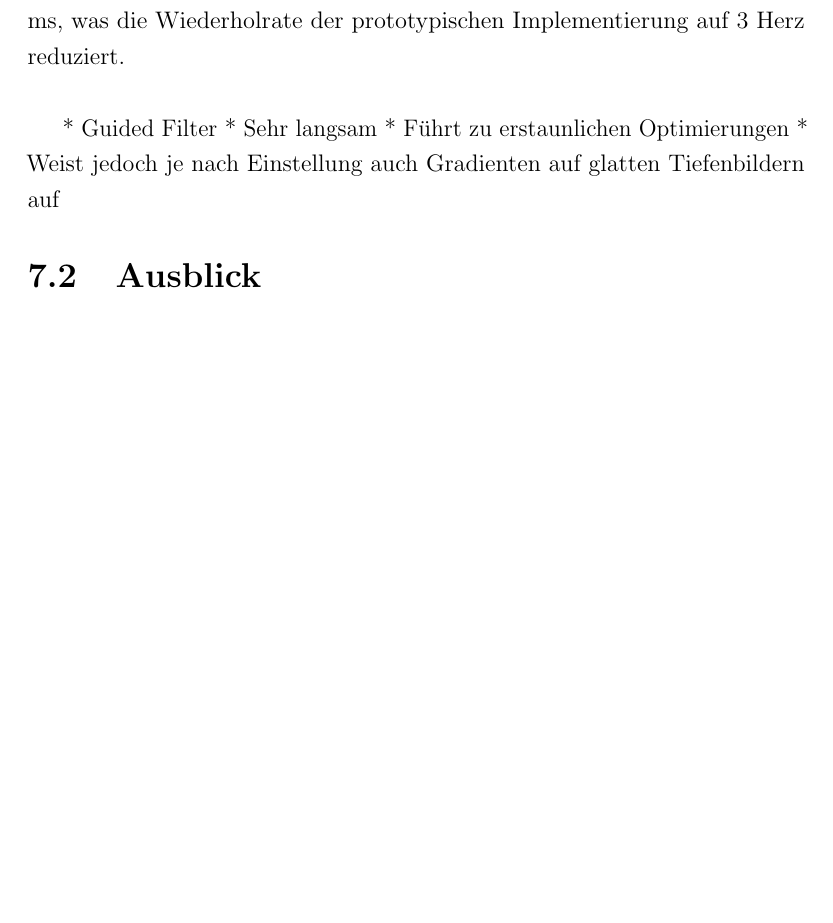
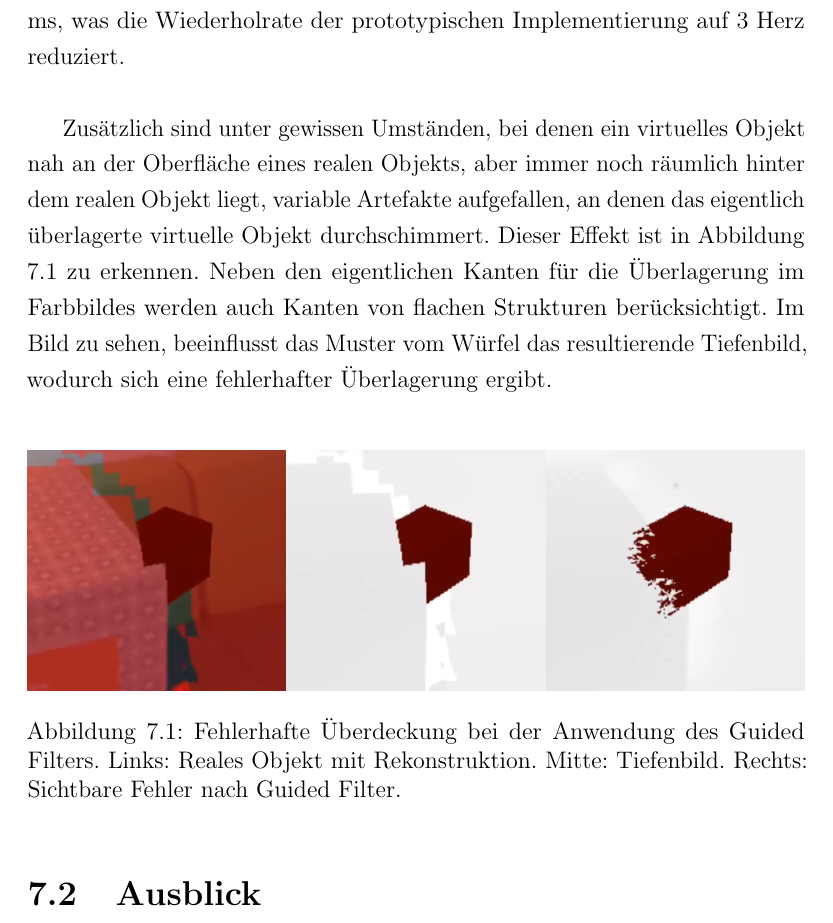
Before and after one commit to stetro/masterthesis, a LaTeX thesis (main.tex, which reads content/conclusion.tex): part of page 66 of 81, cut so that both start at the same text, the shorter picture padded with empty space. Compiled offline with pdfLaTeX.

Commit message:
adding artifacts to guided filter occlusion

```diff
--- a/content/conclusion.tex
+++ b/content/conclusion.tex
@@ -25,17 +25,16 @@ Die große Voxelgöße führt jedoch dazu, dass wie in beiden getesteten Szenen
 
 \subsection*{Guided Filter}
 
-Der Guided Filter war in den Tests häufig in der Lage selbst grobe Fehler im Tiefenbild an die Kanten der Farbbilder anzugleichen und somit auch, wie in den Messergebnissen zu erkennen, den Differenzwert zum Optimum reduzieren. Jedoch führte der Einsatz des Filters zu deutlichen Performanceeinbußen, denn der Filterprozess selbst benötigt im Durchschnitt \(220\) ms. Der Einsatz von OpenCV erschwert zudem den Einsatz des Filters für die Echtzeit Umsetzung, da die Bildebene pro Bild aus dem OpenGL Framebuffer raus und wieder rein geladen werden muss. Dieser Prozess benötigt zusätzliche \(80\) ms, was die Wiederholrate der prototypischen Implementierung auf 3 Herz reduziert.\\
+Der Guided Filter war in den Tests häufig in der Lage selbst grobe Fehler im Tiefenbild an die Kanten der Farbbilder anzugleichen und somit auch, wie in den Messergebnissen zu erkennen, den Differenzwert zum Optimum reduzieren. Jedoch führte der Einsatz des Filters zu deutlichen Performanceeinbußen, denn der Filterprozess selbst benötigt im Durchschnitt \(220\) ms. Der Einsatz von OpenCV erschwert zudem den Einsatz des Filters für die Echtzeit Umsetzung, da die Bildebene pro Bild aus dem OpenGL Framebuffer raus und wieder rein geladen werden muss. Dieser Prozess benötigt zusätzliche \(80\) ms, was die Wiederholrate der prototypischen Implementierung auf 3 Herz reduziert. \\
 
+Zusätzlich sind unter gewissen Umständen, bei denen ein virtuelles Objekt nah an der Oberfläche eines realen Objekts, aber immer noch räumlich hinter dem realen Objekt liegt, variable Artefakte aufgefallen, an denen das eigentlich überlagerte virtuelle Objekt durchschimmert. Dieser Effekt ist in Abbildung \ref{fig:artifacts} zu erkennen. Neben den eigentlichen Kanten für die Überlagerung im Farbbildes werden auch Kanten von flachen Strukturen berücksichtigt. Im Bild zu sehen, beeinflusst das Muster vom Würfel das resultierende Tiefenbild, wodurch sich eine fehlerhafter Überlagerung ergibt. \\
 
-
-
-
-
-* Guided Filter
-	* Sehr langsam
-	* Führt zu erstaunlichen Optimierungen
-	* Weist jedoch je nach Einstellung auch Gradienten auf glatten Tiefenbildern auf
+\begin{figure}[h]
+  \centering
+	\includegraphics[width=1.0\textwidth]{content/images/artifacts.png}
+  \caption{Fehlerhafte Überdeckung bei der Anwendung des Guided Filters. Links: Reales Objekt mit Rekonstruktion. Mitte: Tiefenbild. Rechts: Sichtbare Fehler nach Guided Filter.}
+  \label{fig:artifacts}
+\end{figure}
 
 
 \section{Ausblick}
```
Also changed, not shown: content/images/artifacts.png (added).
